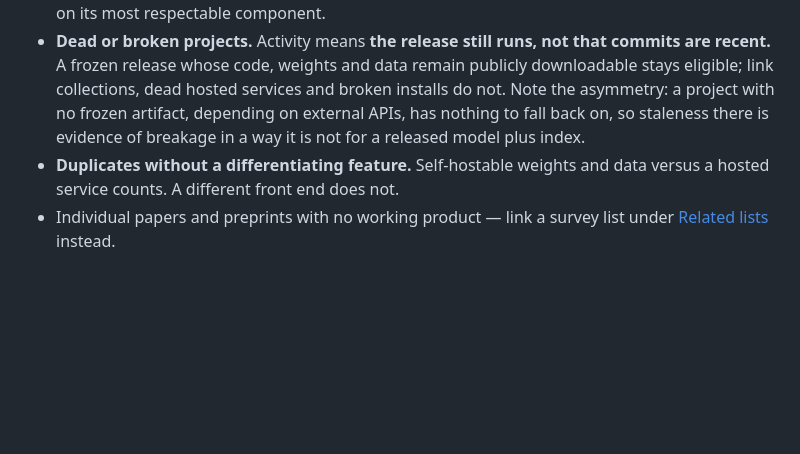
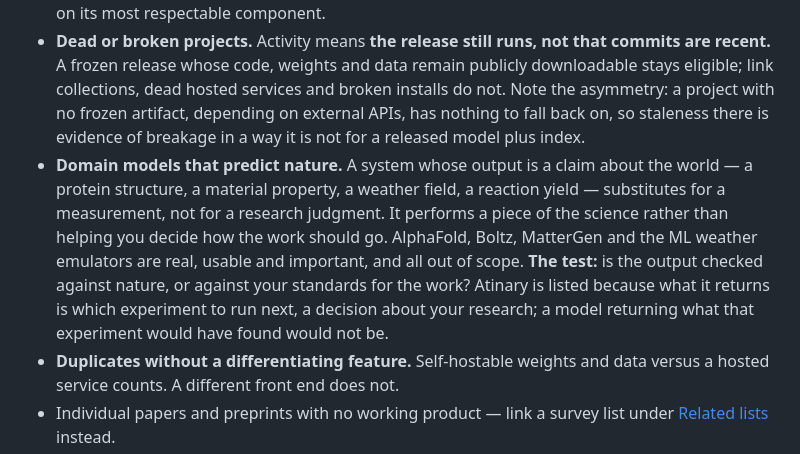
Before and after one commit to pswpswpsw/awesome-human-ai-research-systems, a Markdown page: CONTRIBUTING.md, the part around the change. Drawn GitHub-style; blank space fills up the shorter version.

```diff
--- a/CONTRIBUTING.md
+++ b/CONTRIBUTING.md
@@ -16,6 +16,7 @@ Systems that fail these but are worth knowing about are recorded in [METHOD.md](
 - **Language services.** If a product's centre of gravity is changing how something is said rather than what is claimed, selected, or cited — so that the same product would ship to a lawyer or a marketer by swapping the style guide — it is a language service. Grammar checkers, paraphrasers and humanizers fall here even when marketed at academics, and a citation finder bolted onto an editor does not convert the editor into a research system.
 - **AI humanizers and detection-evasion tools.** The advertised job is defeating a check on authorship, which is the opposite of the accountability this list is organized around. This extends to a product that bundles one alongside a module that would otherwise qualify: the module rule decides which part of a product you evaluate, not whether a business can be filed on its most respectable component.
 - **Dead or broken projects.** Activity means **the release still runs, not that commits are recent.** A frozen release whose code, weights and data remain publicly downloadable stays eligible; link collections, dead hosted services and broken installs do not. Note the asymmetry: a project with no frozen artifact, depending on external APIs, has nothing to fall back on, so staleness there is evidence of breakage in a way it is not for a released model plus index.
+- **Domain models that predict nature.** A system whose output is a claim about the world — a protein structure, a material property, a weather field, a reaction yield — substitutes for a measurement, not for a research judgment. It performs a piece of the science rather than helping you decide how the work should go. AlphaFold, Boltz, MatterGen and the ML weather emulators are real, usable and important, and all out of scope. **The test:** is the output checked against nature, or against your standards for the work? Atinary is listed because what it returns is which experiment to run next, a decision about your research; a model returning what that experiment would have found would not be.
 - **Duplicates without a differentiating feature.** Self-hostable weights and data versus a hosted service counts. A different front end does not.
 - Individual papers and preprints with no working product — link a survey list under [Related lists](METHOD.md#related-lists) instead.
 - General-purpose assistants, access or discount programs, reference managers with no AI component.
```
Also changed, not shown: METHOD.md (+3 -0 lines), README.md (+2 -0 lines).
